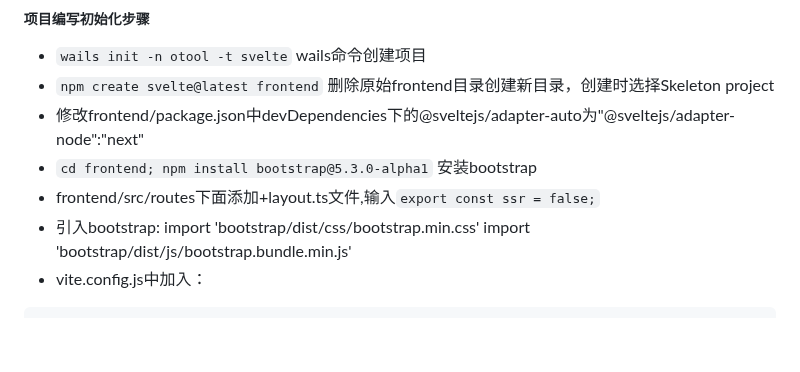
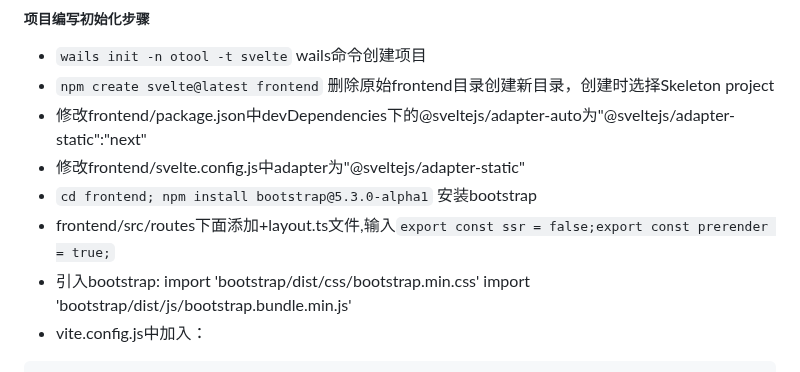
Before and after one commit to welllog/otool, a Markdown page: README.md, the part around the change. Drawn GitHub-style; blank space fills up the shorter version.

````diff
--- a/README.md
+++ b/README.md
@@ -3,9 +3,10 @@
 ##### 项目编写初始化步骤
 * ``wails init -n otool -t svelte`` wails命令创建项目
 * ``npm create svelte@latest frontend`` 删除原始frontend目录创建新目录，创建时选择Skeleton project
-* 修改frontend/package.json中devDependencies下的@sveltejs/adapter-auto为"@sveltejs/adapter-node":"next"
+* 修改frontend/package.json中devDependencies下的@sveltejs/adapter-auto为"@sveltejs/adapter-static":"next"
+* 修改frontend/svelte.config.js中adapter为"@sveltejs/adapter-static"
 * ``cd frontend; npm install bootstrap@5.3.0-alpha1`` 安装bootstrap
-* frontend/src/routes下面添加+layout.ts文件,输入``export const ssr = false;``
+* frontend/src/routes下面添加+layout.ts文件,输入``export const ssr = false;export const prerender = true;``
 * 引入bootstrap: import 'bootstrap/dist/css/bootstrap.min.css'  import 'bootstrap/dist/js/bootstrap.bundle.min.js'
 * vite.config.js中加入：
 ```javascript
````
Also changed, not shown: build/appicon.png, 12 other files.
